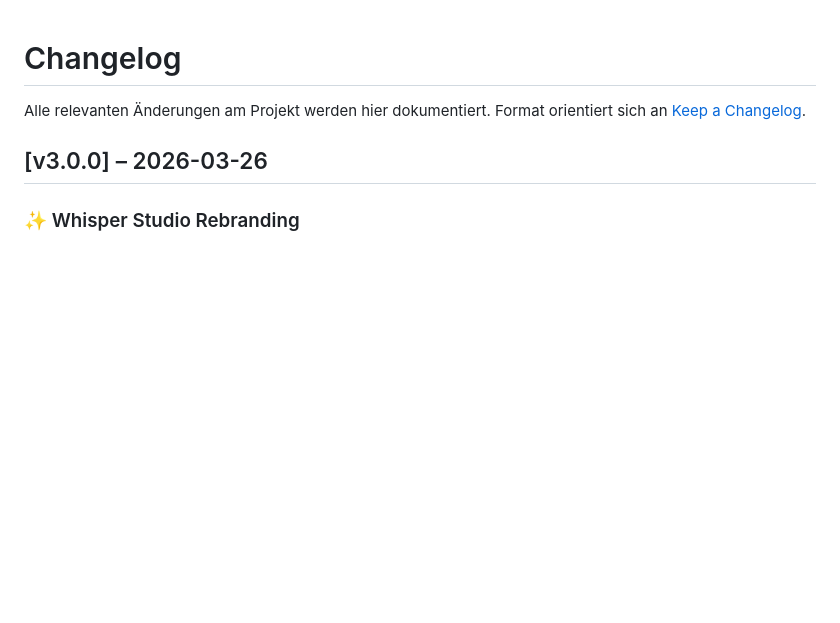
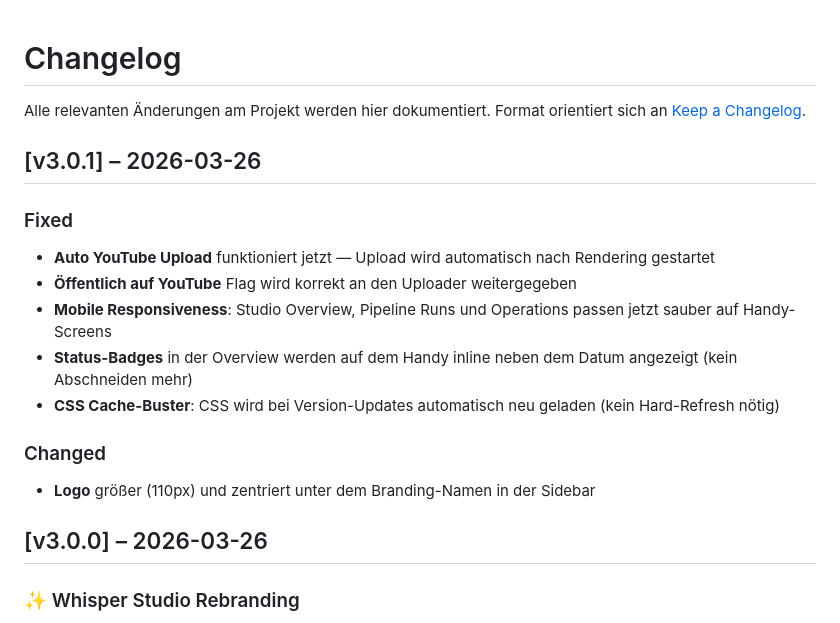
Before and after one commit to pepler1993-dot/WhispersoftheSevenKingdoms, a Markdown page: CHANGELOG.md, the part around the change. GitHub-like rendering; blank space fills up the shorter version.

Commit message:
release: v3.0.1 – auto-upload fix, mobile improvements

```diff
--- a/CHANGELOG.md
+++ b/CHANGELOG.md
@@ -2,6 +2,18 @@
 
 Alle relevanten Änderungen am Projekt werden hier dokumentiert.
 Format orientiert sich an [Keep a Changelog](https://keepachangelog.com/de/1.0.0/).
+
+## [v3.0.1] – 2026-03-26
+
+### Fixed
+- **Auto YouTube Upload** funktioniert jetzt — Upload wird automatisch nach Rendering gestartet
+- **Öffentlich auf YouTube** Flag wird korrekt an den Uploader weitergegeben
+- **Mobile Responsiveness**: Studio Overview, Pipeline Runs und Operations passen jetzt sauber auf Handy-Screens
+- **Status-Badges** in der Overview werden auf dem Handy inline neben dem Datum angezeigt (kein Abschneiden mehr)
+- **CSS Cache-Buster**: CSS wird bei Version-Updates automatisch neu geladen (kein Hard-Refresh nötig)
+
+### Changed
+- **Logo** größer (110px) und zentriert unter dem Branding-Namen in der Sidebar
 
 ## [v3.0.0] – 2026-03-26
 
```
